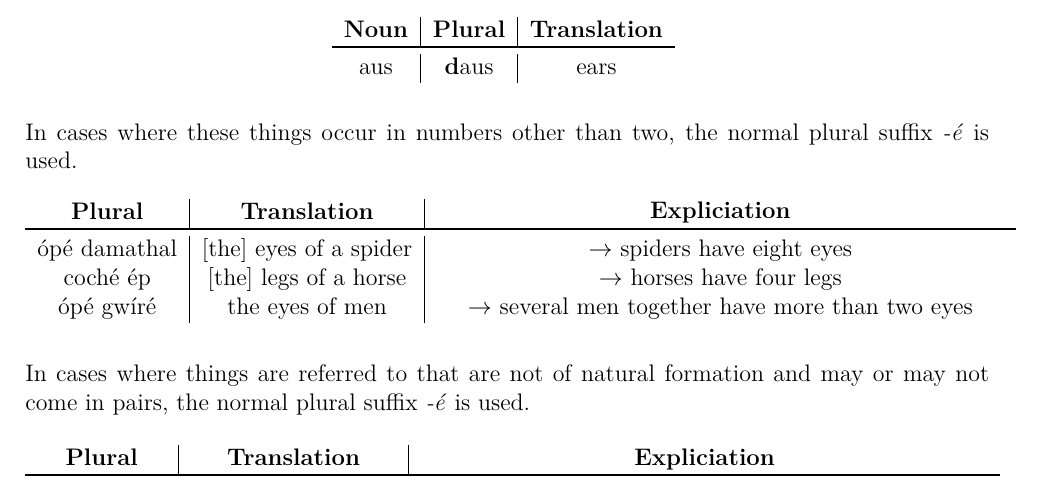
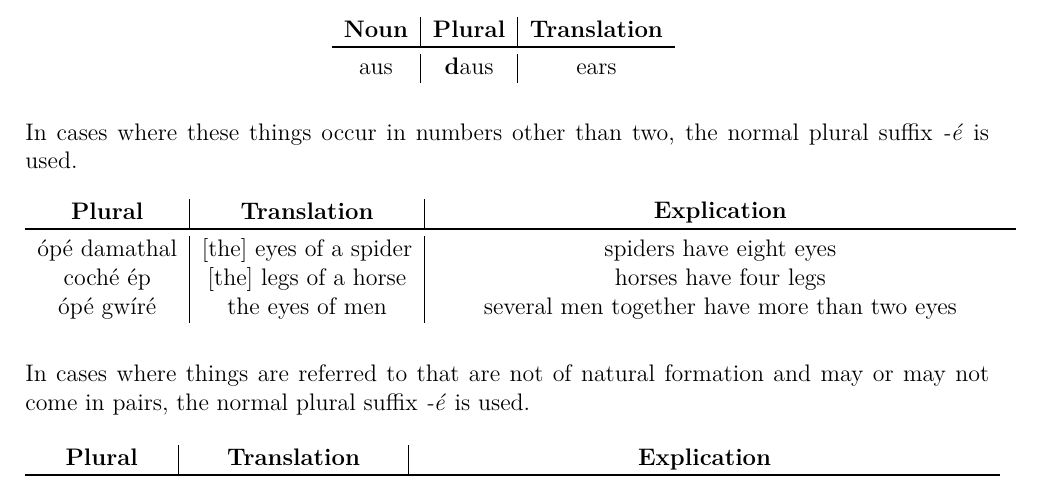
Before and after one commit to rockwolf/Gal-thach-hAtev-u, a LaTeX document (modern-gaulish-lessons/modern-gaulish-lessons.tex, which reads modern-gaulish-lessons/lesson5.tex): part of page 48 of 71, cut so that both start at the same text. Compiled offline with pdfLaTeX.

Commit message:
Removed unneeded rightarrows.

```diff
--- a/modern-gaulish-lessons/lesson5.tex
+++ b/modern-gaulish-lessons/lesson5.tex
@@ -102,11 +102,11 @@ In cases where these things occur in numbers other than two, the normal plural s
 \begin{table}[H]
 \centering
 \begin{tabu}{c|c|M{10.0cm}}
-  \textbf{Plural} & \textbf{Translation} & \textbf{Expliciation}\\
+  \textbf{Plural} & \textbf{Translation} & \textbf{Explication}\\
   \toprule
-  \'{o}p\'{e} damathal & $[$the$]$ eyes of a spider & $\rightarrow$ spiders have eight eyes\\
-  coch\'{e} \'{e}p & $[$the$]$ legs of a horse & $\rightarrow$ horses have four legs\\
-  \'{o}p\'{e} gw\'{\i}r\'{e} & the eyes of men & $\rightarrow$ several men together have more than two eyes
+  \'{o}p\'{e} damathal & $[$the$]$ eyes of a spider & spiders have eight eyes\\
+  coch\'{e} \'{e}p & $[$the$]$ legs of a horse & horses have four legs\\
+  \'{o}p\'{e} gw\'{\i}r\'{e} & the eyes of men & several men together have more than two eyes
 \end{tabu}
 \label{example_plural_more_than_two}
 \end{table}
@@ -115,9 +115,9 @@ In cases where things are referred to that are not of natural formation and may
 \begin{table}[H]
 \centering
 \begin{tabu}{c|c|M{10.0cm}}
-  \textbf{Plural} & \textbf{Translation} & \textbf{Expliciation}\\
+  \textbf{Plural} & \textbf{Translation} & \textbf{Explication}\\
   \toprule
-  lam\'{e} gwep\'{o}r & the hands of a clock & $\rightarrow$ a clock is not a natural creature, and there may be more than two hands on a clock, e.g.\ hours, minutes, seconds\\
+  lam\'{e} gwep\'{o}r & the hands of a clock & a clock is not a natural creature, and there may be more than two hands on a clock, e.g.\ hours, minutes, seconds\\
 \end{tabu}
 \label{example_plural_may_or_not}
 \end{table}
```
